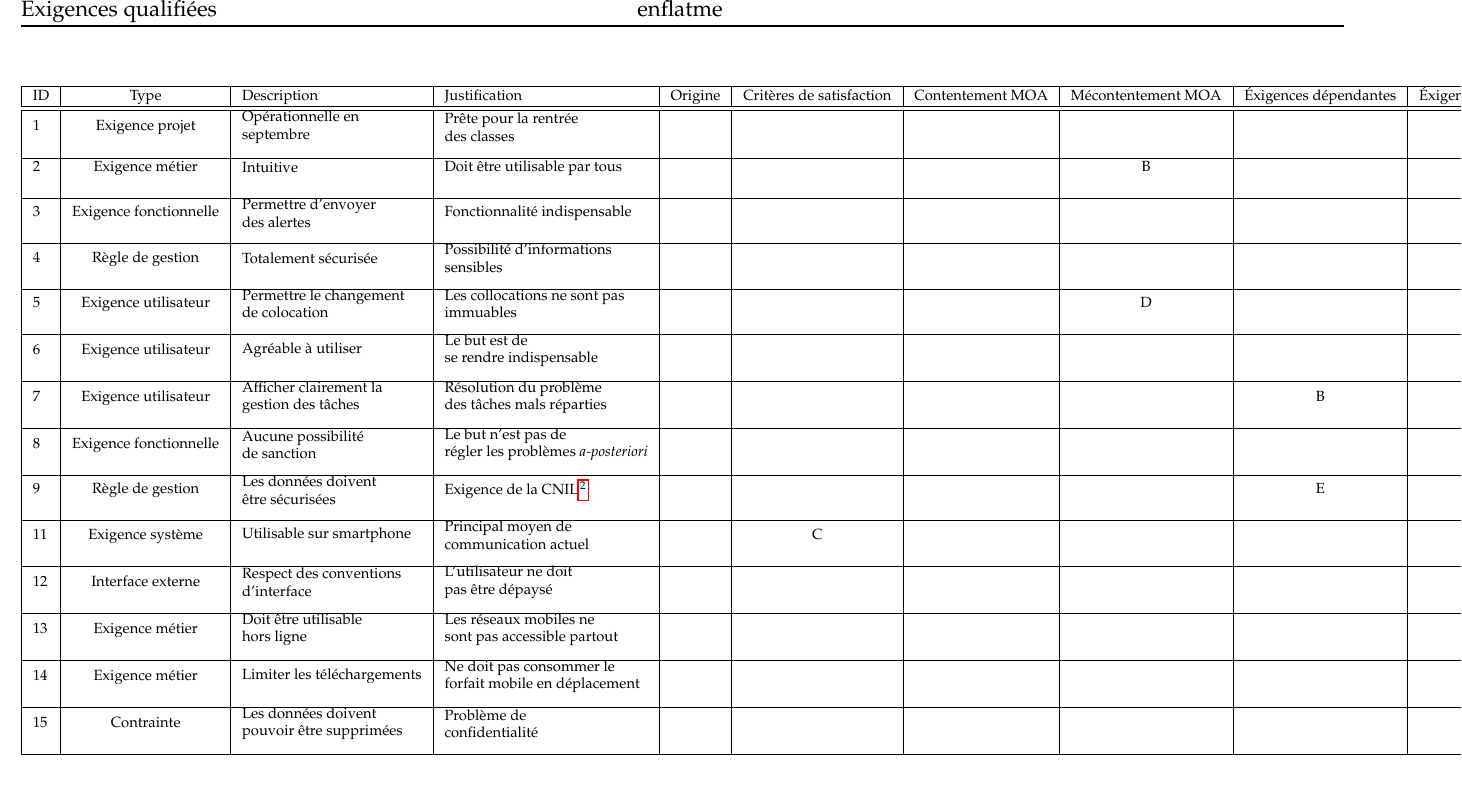
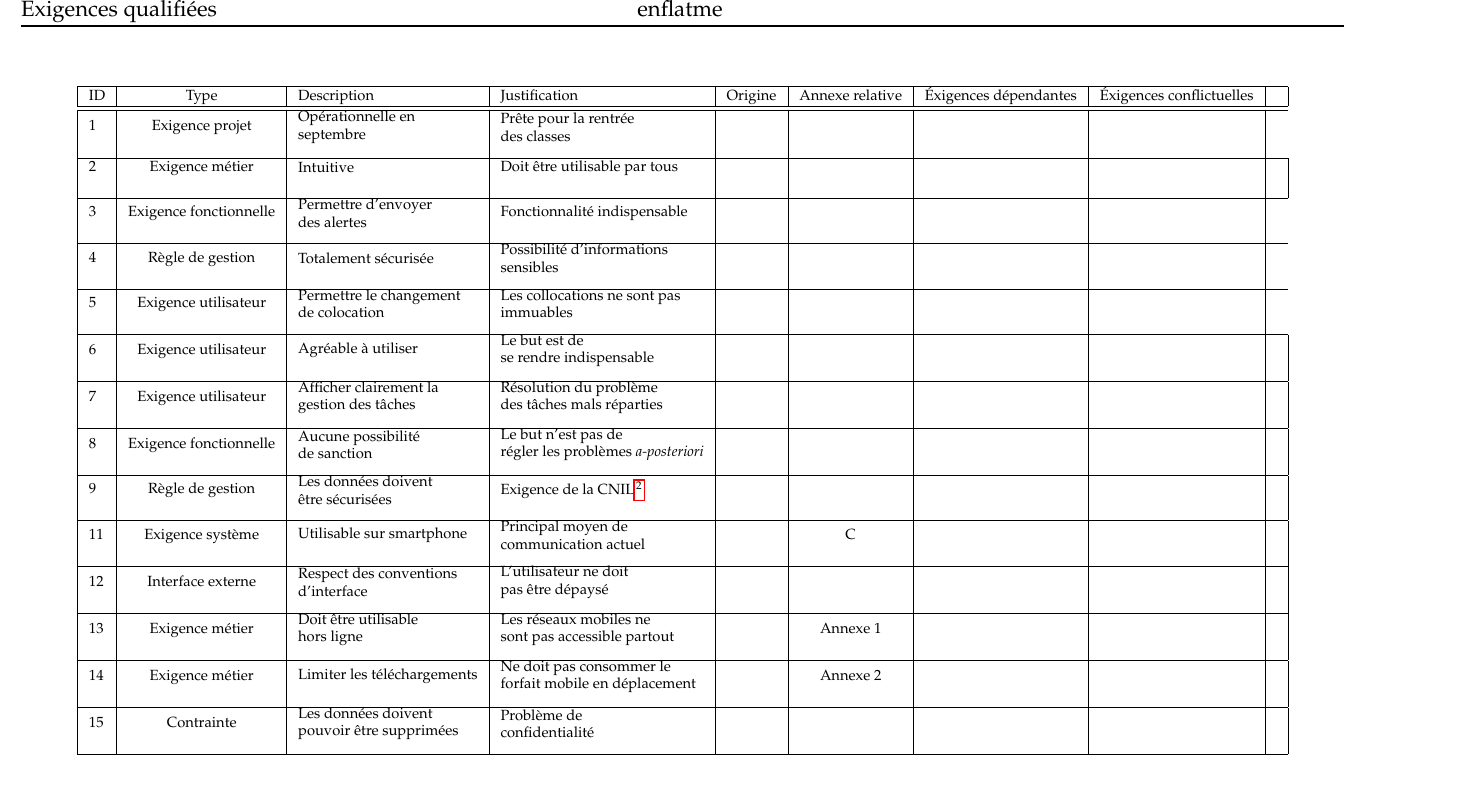
Before and after one commit to AntoineAugusti/dettesColoc, a LaTeX document (rapports/exigencesQualifiees/grille.tex): part of the page, cut so that both start at the same text. Compiled offline with pdfLaTeX.

Commit message:
Fusion de 3 colonnes en une afin de libérer de la place

```diff
--- a/rapports/exigencesQualifiees/grille.tex
+++ b/rapports/exigencesQualifiees/grille.tex
@@ -54,21 +54,21 @@
   \scriptsize
 	\begin{longtable}{|l|c|l|l|c|c|c|c|c|c|c|}
  	\hline
-  	ID & Type & Description & Justification & Origine & Critères de satisfaction & Contentement MOA & Mécontentement MOA & Éxigences dépendantes & Éxigences conflictuelles & \\ \hline
+  	ID & Type & Description & Justification & Origine & Annexe relative & Éxigences dépendantes & Éxigences conflictuelles & \\ \hline
   	\hline
-    1 & Exigence projet & \pbox{10cm}{Opérationnelle en\\ septembre} & \pbox{10cm}{Prête pour la rentrée\\ des classes} & & & & & &  \\[3ex] \hline
-    2 & Exigence métier & \pbox{10cm}{Intuitive} & \pbox{10cm}{Doit être utilisable par tous}& & & & B & &  \\[3ex] \hline
-    3 & Exigence fonctionnelle & \pbox{10cm}{Permettre d'envoyer\\ des alertes} & \pbox{10cm}{Fonctionnalité indispensable} & & & & & &  \\[3ex] \hline
-    4 & Règle de gestion & \pbox{10cm}{Totalement sécurisée} & \pbox{10cm}{Possibilité d'informations\\ sensibles} & & & & & &  \\[3ex] \hline
-    5 & Exigence utilisateur & \pbox{10cm}{Permettre le changement\\ de colocation} & \pbox{10cm}{Les collocations ne sont pas\\ immuables}     & & & & D& &  \\[3ex] \hline
-    6 & Exigence utilisateur & \pbox{10cm}{Agréable à utiliser} & \pbox{10cm}{Le but est de\\ se rendre indispensable} & & & & & & &  \\[3ex] \hline
-    7 & Exigence utilisateur & \pbox{10cm}{Afficher clairement la\\ gestion des tâches} & \pbox{10cm}{Résolution du problème\\ des tâches mals réparties} & & & & & B& &  \\[3ex] \hline
-    8 & Exigence fonctionnelle & \pbox{10cm}{Aucune possibilité\\ de sanction} & \pbox{10cm}{Le but n'est pas de\\ régler les problèmes \textit{a-posteriori}} & & & & & & &  \\[3ex] \hline
-    9 & Règle de gestion & \pbox{10cm}{Les données doivent\\ être sécurisées} & \pbox{10cm}{Exigence de la CNIL\footnote{Commission nationale de l'informatique et des libertés}} & & & & & E& &  \\[3ex] \hline
-    11 & Exigence système & \pbox{10cm}{Utilisable sur smartphone} & \pbox{10cm}{Principal moyen de\\ communication actuel} & & C & & & & &  \\[3ex] \hline
-    12 & Interface externe & \pbox{10cm}{Respect des conventions\\ d'interface} & \pbox{10cm}{L'utilisateur ne doit\\ pas être dépaysé} & & & & & & &  \\[3ex] \hline
-    13 & Exigence métier & \pbox{10cm}{Doit être utilisable\\ hors ligne} & \pbox{10cm}{Les réseaux mobiles ne\\ sont pas accessible partout} & & & & & & &  \\[3ex] \hline
-    14 & Exigence métier & \pbox{10cm}{Limiter les téléchargements} & \pbox{10cm}{Ne doit pas consommer le\\ forfait mobile en déplacement} & & & & & & &  \\[3ex] \hline
-    15 & Contrainte & \pbox{10cm}{Les données doivent\\ pouvoir être supprimées} & \pbox{10cm}{Problème de\\ confidentialité} & & & & & & &  \\[3ex] \hline
+    1 & Exigence projet & \pbox{10cm}{Opérationnelle en\\ septembre} & \pbox{10cm}{Prête pour la rentrée\\ des classes} & & & &  \\[3ex] \hline
+    2 & Exigence métier & \pbox{10cm}{Intuitive} & \pbox{10cm}{Doit être utilisable par tous}& & & & &  \\[3ex] \hline
+    3 & Exigence fonctionnelle & \pbox{10cm}{Permettre d'envoyer\\ des alertes} & \pbox{10cm}{Fonctionnalité indispensable} & & & &  \\[3ex] \hline
+    4 & Règle de gestion & \pbox{10cm}{Totalement sécurisée} & \pbox{10cm}{Possibilité d'informations\\ sensibles} & & & &  \\[3ex] \hline
+    5 & Exigence utilisateur & \pbox{10cm}{Permettre le changement\\ de colocation} & \pbox{10cm}{Les collocations ne sont pas\\ immuables}     & & &  &  \\[3ex] \hline
+    6 & Exigence utilisateur & \pbox{10cm}{Agréable à utiliser} & \pbox{10cm}{Le but est de\\ se rendre indispensable} & & & & &  \\[3ex] \hline
+    7 & Exigence utilisateur & \pbox{10cm}{Afficher clairement la\\ gestion des tâches} & \pbox{10cm}{Résolution du problème\\ des tâches mals réparties} & & & &  &  \\[3ex] \hline
+    8 & Exigence fonctionnelle & \pbox{10cm}{Aucune possibilité\\ de sanction} & \pbox{10cm}{Le but n'est pas de\\ régler les problèmes \textit{a-posteriori}} & & & & &  \\[3ex] \hline
+    9 & Règle de gestion & \pbox{10cm}{Les données doivent\\ être sécurisées} & \pbox{10cm}{Exigence de la CNIL\footnote{Commission nationale de l'informatique et des libertés}} & & & &  &  \\[3ex] \hline
+    11 & Exigence système & \pbox{10cm}{Utilisable sur smartphone} & \pbox{10cm}{Principal moyen de\\ communication actuel} & & C & & &  \\[3ex] \hline
+    12 & Interface externe & \pbox{10cm}{Respect des conventions\\ d'interface} & \pbox{10cm}{L'utilisateur ne doit\\ pas être dépaysé} & & & & &  \\[3ex] \hline
+    13 & Exigence métier & \pbox{10cm}{Doit être utilisable\\ hors ligne} & \pbox{10cm}{Les réseaux mobiles ne\\ sont pas accessible partout} & & Annexe 1 & & &  \\[3ex] \hline
+    14 & Exigence métier & \pbox{10cm}{Limiter les téléchargements} & \pbox{10cm}{Ne doit pas consommer le\\ forfait mobile en déplacement} & & Annexe 2 & & &  \\[3ex] \hline
+    15 & Contrainte & \pbox{10cm}{Les données doivent\\ pouvoir être supprimées} & \pbox{10cm}{Problème de\\ confidentialité} & & & & &  \\[3ex] \hline
 	\end{longtable}
 \end{document}
```
